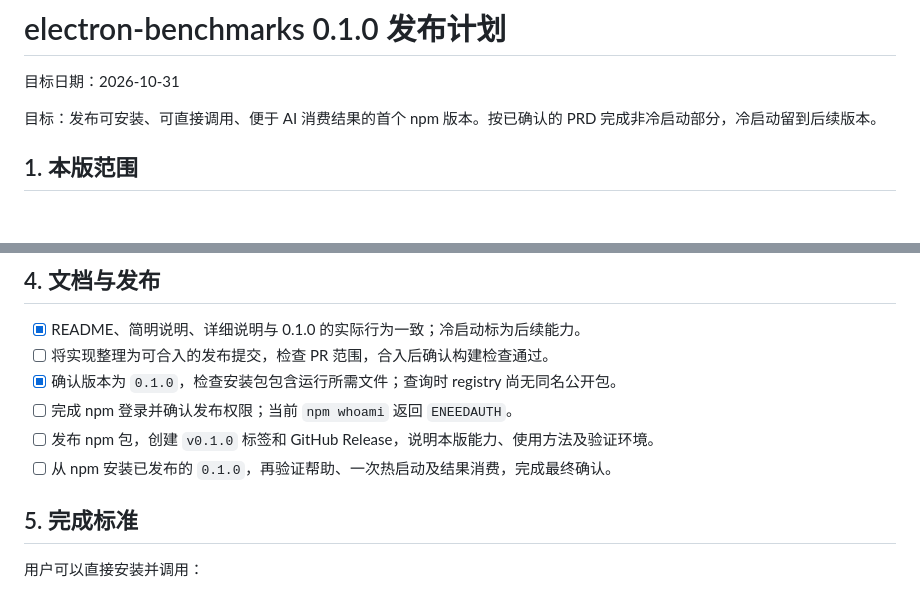
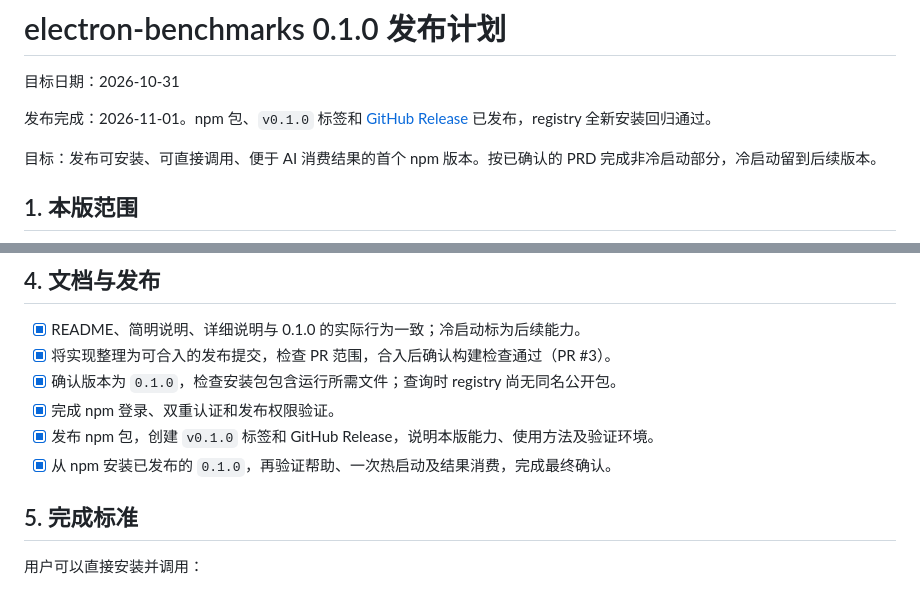
Before and after one commit to zuohuiyang/electron-benchmarks, a Markdown page: docs/RELEASE-0.1.0-PLAN.zh-CN.md, 2 parts joined by grey strips. GitHub-like rendering; blank space fills up the shorter version.

```diff
--- a/docs/RELEASE-0.1.0-PLAN.zh-CN.md
+++ b/docs/RELEASE-0.1.0-PLAN.zh-CN.md
@@ -1,6 +1,8 @@
 # electron-benchmarks 0.1.0 发布计划
 
 目标日期：2026-10-31
+
+发布完成：2026-11-01。npm 包、`v0.1.0` 标签和 [GitHub Release](https://github.com/zuohuiyang/electron-benchmarks/releases/tag/v0.1.0) 已发布，registry 全新安装回归通过。
 
 目标：发布可安装、可直接调用、便于 AI 消费结果的首个 npm 版本。按已确认的 PRD 完成非冷启动部分，冷启动留到后续版本。
 
@@ -45,11 +47,11 @@
 ## 4. 文档与发布
 
 - [x] README、简明说明、详细说明与 0.1.0 的实际行为一致；冷启动标为后续能力。
-- [ ] 将实现整理为可合入的发布提交，检查 PR 范围，合入后确认构建检查通过。
+- [x] 将实现整理为可合入的发布提交，检查 PR 范围，合入后确认构建检查通过（PR #3）。
 - [x] 确认版本为 `0.1.0`，检查安装包包含运行所需文件；查询时 registry 尚无同名公开包。
-- [ ] 完成 npm 登录并确认发布权限；当前 `npm whoami` 返回 `ENEEDAUTH`。
-- [ ] 发布 npm 包，创建 `v0.1.0` 标签和 GitHub Release，说明本版能力、使用方法及验证环境。
-- [ ] 从 npm 安装已发布的 `0.1.0`，再验证帮助、一次热启动及结果消费，完成最终确认。
+- [x] 完成 npm 登录、双重认证和发布权限验证。
+- [x] 发布 npm 包，创建 `v0.1.0` 标签和 GitHub Release，说明本版能力、使用方法及验证环境。
+- [x] 从 npm 安装已发布的 `0.1.0`，再验证帮助、一次热启动及结果消费，完成最终确认。
 
 ## 5. 完成标准
 
```
Also changed, not shown: docs/IMPLEMENTATION.zh-CN.md (+11 -1 lines).
